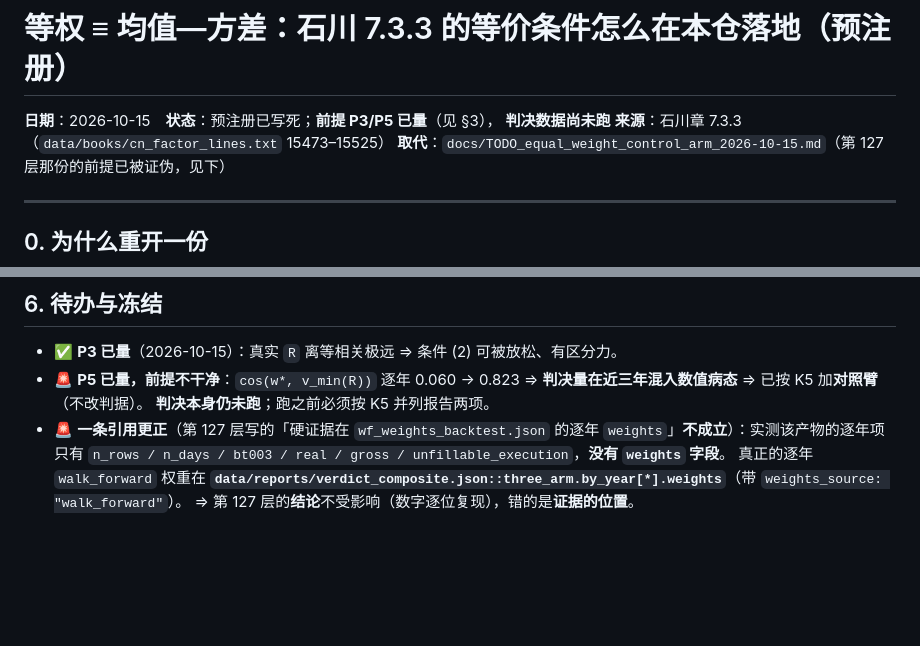
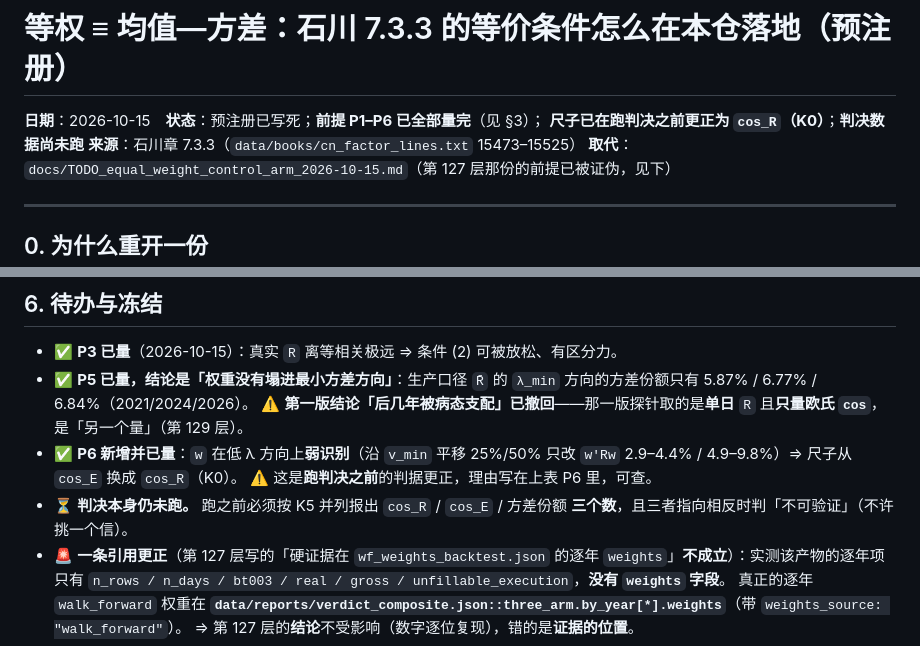
Before and after one commit to DenceChen/aplus, a Markdown page: docs/TODO_equal_weight_equivalence_2026-10-15.md, 2 parts joined by grey strips. Drawn GitHub-style; blank space fills up the shorter version.

```diff
--- a/docs/TODO_equal_weight_equivalence_2026-10-15.md
+++ b/docs/TODO_equal_weight_equivalence_2026-10-15.md
@@ -1,7 +1,7 @@
 # 等权 ≡ 均值—方差：石川 7.3.3 的等价条件怎么在本仓落地（预注册）
 
-**日期**：2026-10-15　**状态**：预注册已写死；**前提 P3/P5 已量**（见 §3），
-**判决数据尚未跑**
+**日期**：2026-10-15　**状态**：预注册已写死；**前提 P1–P6 已全部量完**（见 §3）；
+**尺子已在跑判决之前更正为 `cos_R`（K0）**；**判决数据尚未跑**
 **来源**：石川章 7.3.3（`data/books/cn_factor_lines.txt` 15473–15525）
 **取代**：`docs/TODO_equal_weight_control_arm_2026-10-15.md`（第 127 层那份的前提已被证伪，见下）
 
@@ -166,9 +193,15 @@ P5 量出来 `cos(w*, v_min(R))` 逐年从 0.060 涨到 0.823 ⇒ 判决量
 ## 6. 待办与冻结
 
 - ✅ **P3 已量**（2026-10-15）：真实 `R` 离等相关极远 ⇒ 条件 (2) 可被放松、有区分力。
-- 🚨 **P5 已量，前提不干净**：`cos(w*, v_min(R))` 逐年 0.060 → 0.823
-  ⇒ **判决量在近三年混入数值病态** ⇒ 已按 K5 加**对照臂**（不改判据）。
-  **判决本身仍未跑**；跑之前必须按 K5 并列报告两项。
+- ✅ **P5 已量，结论是「权重没有塌进最小方差方向」**：生产口径 `R̄` 的
+  `λ_min` 方向的方差份额只有 5.87% / 6.77% / 6.84%（2021/2024/2026）。
+  ⚠️ **第一版结论「后几年被病态支配」已撤回**——那一版探针取的是**单日** `R`
+  且**只量欧氏 `cos`**，是「另一个量」（第 129 层）。
+- ✅ **P6 新增并已量**：`w` 在低 λ 方向上**弱识别**（沿 `v_min` 平移 25%/50%
+  只改 `w'Rw` 2.9–4.4% / 4.9–9.8%）⇒ 尺子从 `cos_E` 换成 `cos_R`（K0）。
+  ⚠️ 这是**跑判决之前**的判据更正，理由写在上表 P6 里，可查。
+- ⏳ **判决本身仍未跑。** 跑之前必须按 K5 并列报出 `cos_R` / `cos_E` / 方差份额
+  **三个数**，且三者指向相反时判「不可验证」（不许挑一个信）。
 - 🚨 **一条引用更正**（第 127 层写的「硬证据在 `wf_weights_backtest.json`
   的逐年 `weights`」**不成立**）：实测该产物的逐年项只有
   `n_rows / n_days / bt003 / real / gross / unfillable_execution`，**没有 `weights` 字段**。
```
Also changed, not shown: other parts of docs/TODO_equal_weight_equivalence_2026-10-15.md (+43 -16 lines).
